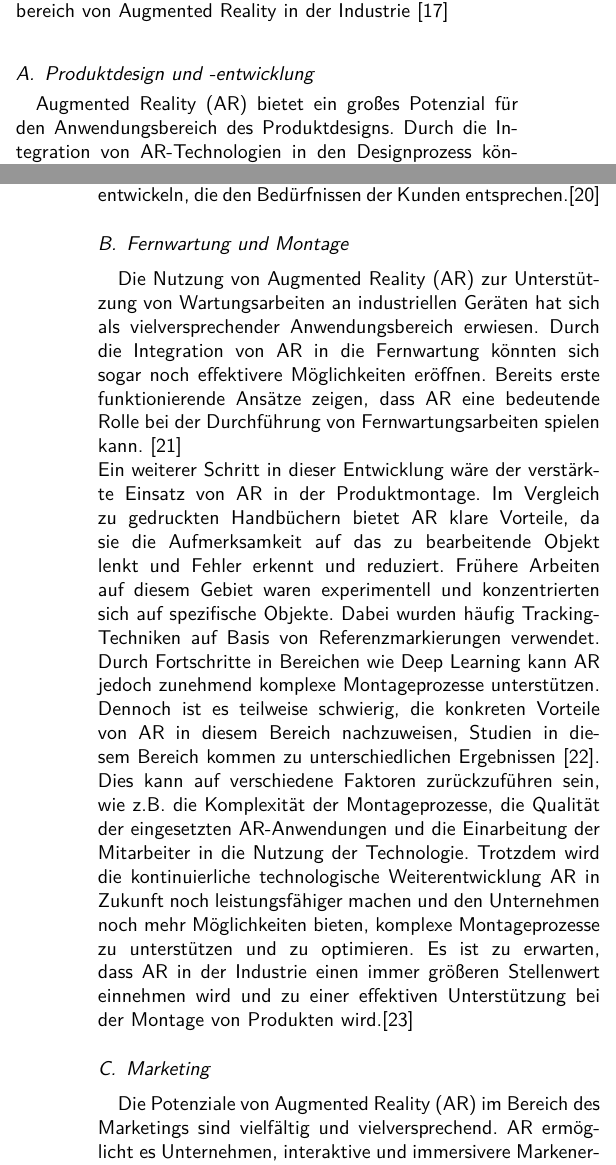
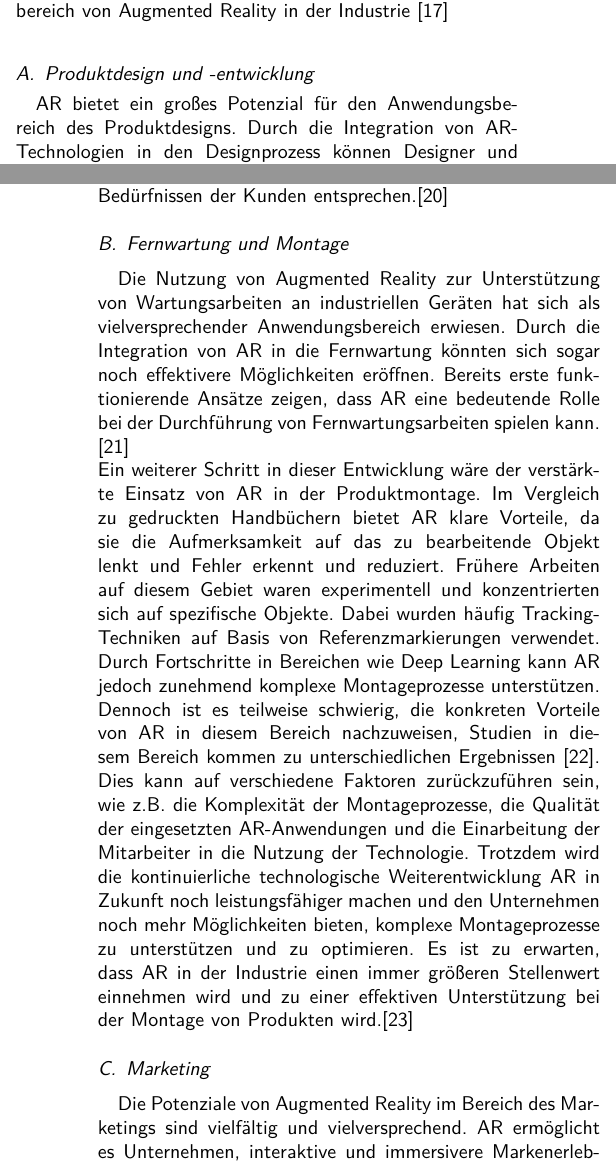
Before and after one commit to simonqune/Textsatzsysteme, a LaTeX paper (main.tex, which reads kapitel/Fazit.tex, kapitel/Potenzial von AR für neue Geschäftsmodelle.tex): two parts of the columns of pages 5 and 6 of 8, joined at a grey line, cut so that both start at the same text. Compiled offline with pdfLaTeX.

Commit message:
FERTIG2
endlich fertig

```diff
--- a/kapitel/Fazit.tex
+++ b/kapitel/Fazit.tex
@@ -1,6 +1,6 @@
 \section{Fazit}
 
-In dieser Arbeit wurde untersucht, wie die Anwendung von Augmented Reality (AR)
+In dieser Arbeit wurde untersucht, wie die Anwendung von Augmented Reality
 in der Industrie zur Entwicklung neuer Geschäftsmodelle beitragen kann. Es
 werden verschiedene Anwendungsfälle von AR in der Industrie diskutiert, wie
 beispielsweise Wartung und Instandhaltung, Qualitätskontrolle und Inspektion,
--- a/kapitel/Potenzial von AR für neue Geschäftsmodelle.tex
+++ b/kapitel/Potenzial von AR für neue Geschäftsmodelle.tex
@@ -38,7 +38,7 @@ interessantesten Potenziale von AR in der Industrie dargestellt.\\
 \end{figure}
 
 \subsection{Produktdesign und -entwicklung}
-Augmented Reality (AR) bietet ein großes Potenzial für den Anwendungsbereich
+AR bietet ein großes Potenzial für den Anwendungsbereich
 des Produktdesigns. Durch die Integration von AR-Technologien in den
 Designprozess können Designer und Ingenieure hochwertige Vorschauen und
 interaktive Simulationen ihrer Produkte erstellen. Die Nutzung einer
@@ -58,7 +58,7 @@ Fehlerquote verringern und letztendlich bessere Produkte entwickeln, die den
 Bedürfnissen der Kunden entsprechen.\cite{mourtzis2020augmented}
 
 \subsection{Fernwartung und Montage}
-Die Nutzung von Augmented Reality (AR) zur Unterstützung von Wartungsarbeiten
+Die Nutzung von Augmented Reality zur Unterstützung von Wartungsarbeiten
 an industriellen Geräten hat sich als vielversprechender Anwendungsbereich
 erwiesen. Durch die Integration von AR in die Fernwartung könnten sich sogar
 noch effektivere Möglichkeiten eröffnen. Bereits erste funktionierende Ansätze
@@ -85,7 +85,7 @@ einer effektiven Unterstützung bei der Montage von Produkten
 wird.\cite{8951930}
 
 \subsection{Marketing}
-Die Potenziale von Augmented Reality (AR) im Bereich des Marketings sind
+Die Potenziale von Augmented Reality im Bereich des Marketings sind
 vielfältig und vielversprechend. AR ermöglicht es Unternehmen, interaktive und
 immersivere Markenerlebnisse für ihre Zielgruppe zu schaffen. Durch die
 Einbindung digitaler Inhalte in die reale Welt können Produkte und
@@ -104,7 +104,7 @@ für innovative Marketingstrategien und -kampagnen, die das Kundenerlebnis
 revolutionieren können.\cite{chylinski2020augmented,rauschnabel2019augmented}
 
 \subsection{Schulung und Training}
-Augmented Reality (AR) wird immer wieder im Zusammenhang mit Schulungsprozessen
+Augmented Reality wird immer wieder im Zusammenhang mit Schulungsprozessen
 in der Industrie erwähnt. Besonders interessant ist dabei der Einsatz von
 AR-basierten Assistenzsystemen während des Schulungsprozesses. Theoretisch
 könnten dadurch der Umgang mit potenziell gefährlichen Situationen in einer
```
Also changed, not shown: kapitel/Grundlagen_der_AR.tex (+3 -3 lines), main.tex (+1 -1 lines), main.pdf, kapitel/Fazit.tex (2 more changed lines), 4 other files.
